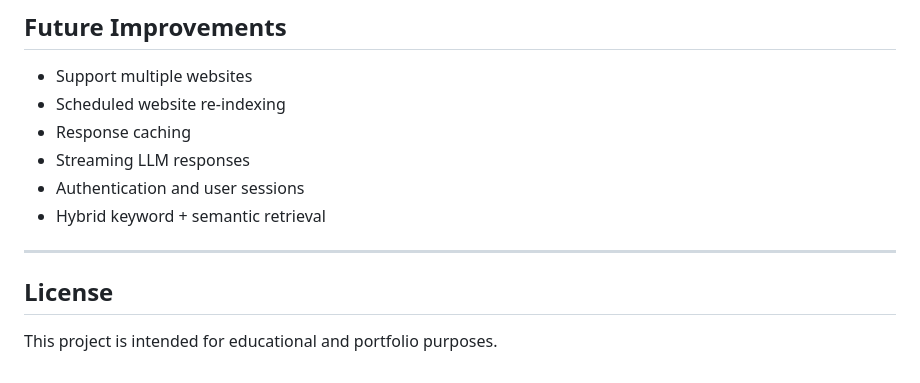
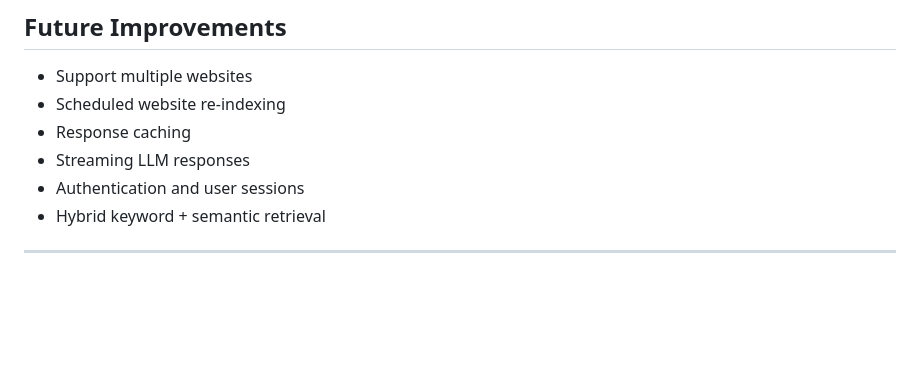
Before and after one commit to saniasiddiqui231/WebQuery-AI, a Markdown page: README.md, the part around the change. Drawn GitHub-style; blank space fills up the shorter version.

```diff
--- a/README.md
+++ b/README.md
@@ -144,7 +144,3 @@ http://127.0.0.1:8000
 * Hybrid keyword + semantic retrieval
 
 ---
-
-## License
-
-This project is intended for educational and portfolio purposes.
```
